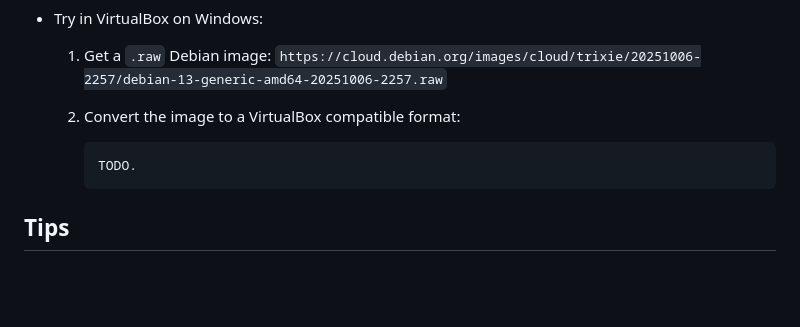
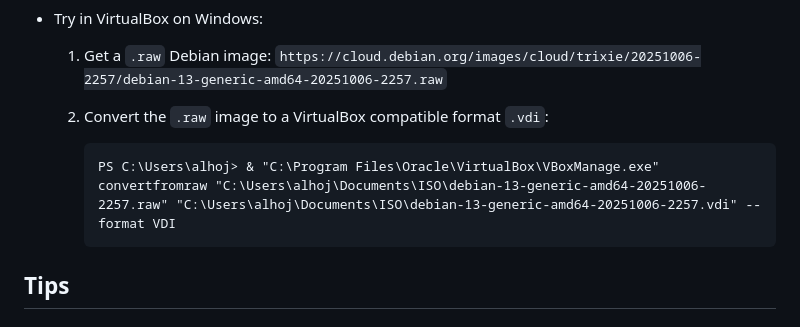
Before and after one commit to jalho/rustctl, a Markdown page: README.md, the part around the change. Rendered like a GitHub page; blank space fills up the shorter version.

Commit message:
Document .raw to .vdi conversion

````diff
--- a/README.md
+++ b/README.md
@@ -141,10 +141,10 @@ interesting. (Not in any meaningful order!)
 
   1. Get a `.raw` Debian image: `https://cloud.debian.org/images/cloud/trixie/20251006-2257/debian-13-generic-amd64-20251006-2257.raw`
 
-  2. Convert the image to a VirtualBox compatible format:
+  2. Convert the `.raw` image to a VirtualBox compatible format `.vdi`:
 
      ```
-     TODO.
+     PS C:\Users\alhoj> & "C:\Program Files\Oracle\VirtualBox\VBoxManage.exe" convertfromraw "C:\Users\alhoj\Documents\ISO\debian-13-generic-amd64-20251006-2257.raw" "C:\Users\alhoj\Documents\ISO\debian-13-generic-amd64-20251006-2257.vdi" --format VDI
      ```
 
 ## Tips
````
